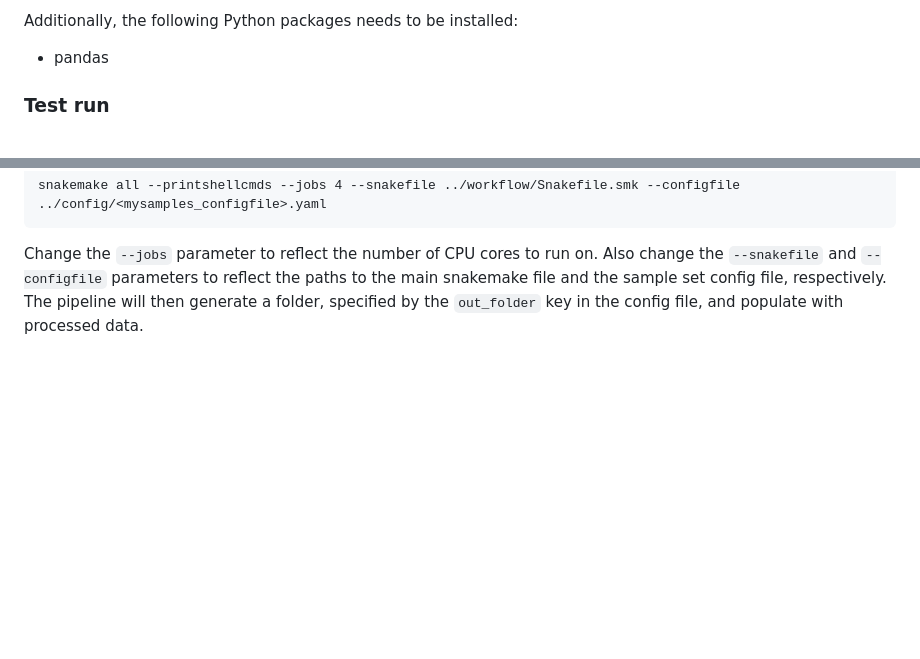
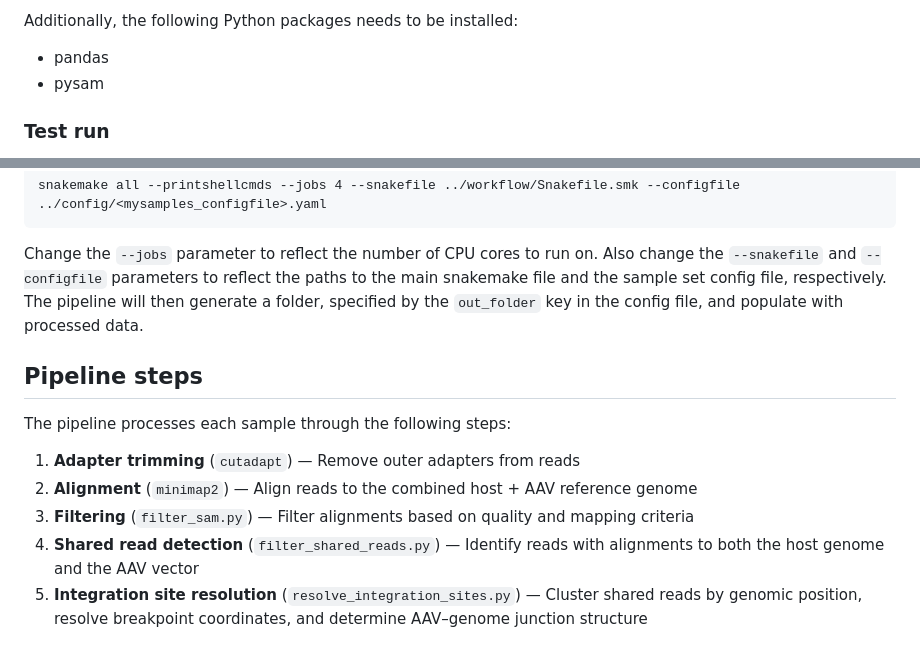
Before and after one commit to Novartis/Pipeline_for_TES_AAV_LongReads, a Markdown page: README.md, 2 parts joined by grey strips. Rendered like a GitHub page; blank space fills up the shorter version.

Commit message:
Update README.md to reflect updated pipeline

```diff
--- a/README.md
+++ b/README.md
@@ -98,6 +97,7 @@ The following programms need to be installed and available in the environment:
 
 Additionally, the following Python packages needs to be installed:
   + pandas
+  + pysam
 
 
 ### Test run
@@ -124,3 +124,13 @@ snakemake all --printshellcmds --jobs 4 --snakefile ../workflow/Snakefile.smk --
 Change the `--jobs` parameter to reflect the number of CPU cores to run on.
 Also change the `--snakefile` and `--configfile` parameters to reflect the paths to the main snakemake file and the sample set config file, respectively.
 The pipeline will then generate a folder, specified by the `out_folder` key in the config file, and populate with processed data.
+
+## Pipeline steps
+
+The pipeline processes each sample through the following steps:
+
+1. **Adapter trimming** (`cutadapt`) — Remove outer adapters from reads
+2. **Alignment** (`minimap2`) — Align reads to the combined host + AAV reference genome
+3. **Filtering** (`filter_sam.py`) — Filter alignments based on quality and mapping criteria
+4. **Shared read detection** (`filter_shared_reads.py`) — Identify reads with alignments to both the host genome and the AAV vector
+5. **Integration site resolution** (`resolve_integration_sites.py`) — Cluster shared reads by genomic position, resolve breakpoint coordinates, and determine AAV–genome junction structure
```
Also changed, not shown: other parts of README.md (+0 -1 lines).
